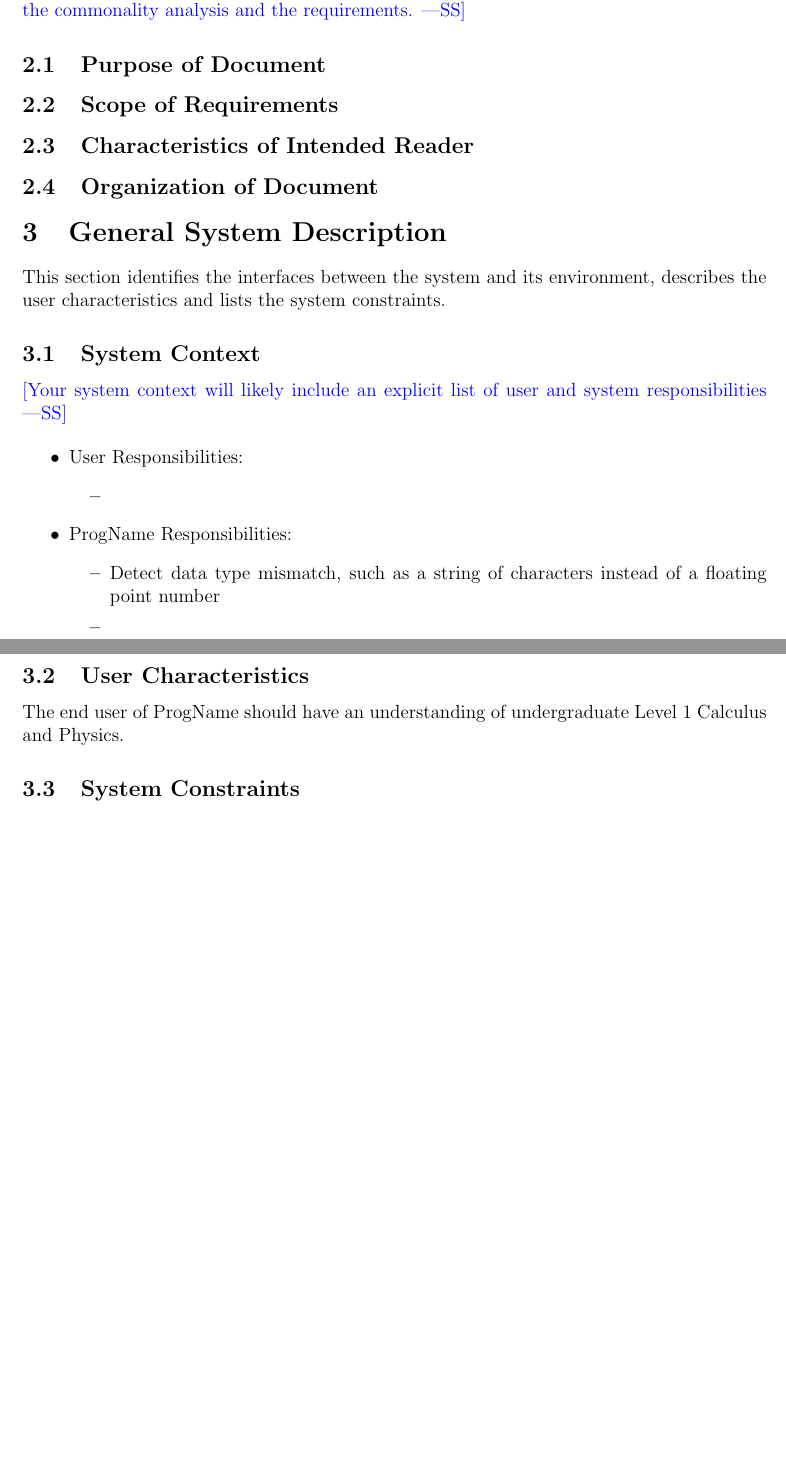
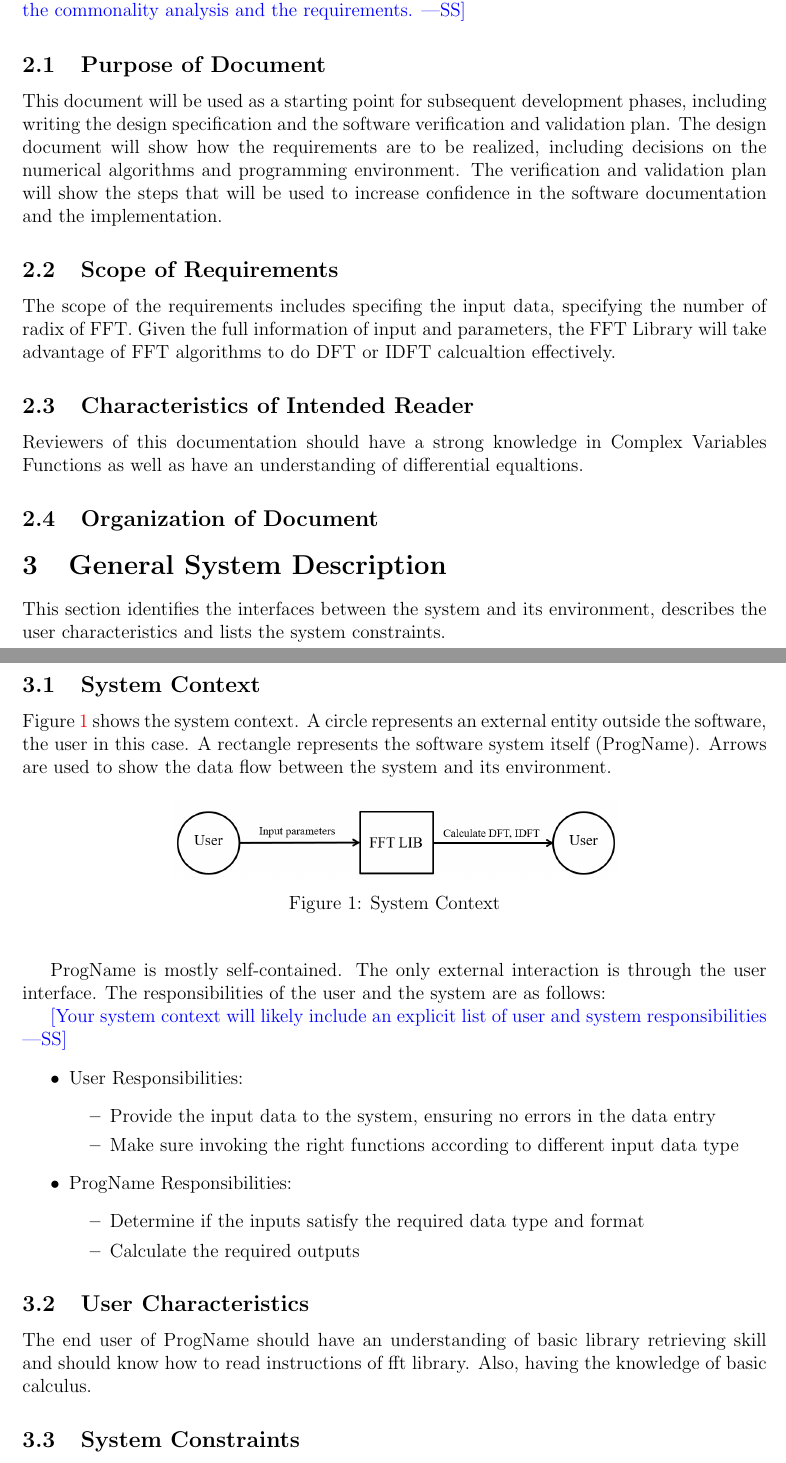
Before and after one commit to 741ProjectFFT/FFT, a LaTeX document (Doc/SRS/SRS.tex): two parts of pages 4 and 5 of 14 before the commit and two parts of pages 4 and 5 of 15 after it, joined at a grey line, cut so that both start at the same text, the shorter picture padded with empty space. Compiled offline with pdfLaTeX.

Commit message:
Updation of SRS.

```diff
--- a/Doc/SRS/SRS.tex
+++ b/Doc/SRS/SRS.tex
@@ -196,11 +196,23 @@ which heat is transferred in
 
 \subsection{Purpose of Document}
 
+
+
+
+This document will be  used as a starting point for subsequent development phases, including writing the design specification and the software verification and validation plan.
+The design document will show how the requirements are to be realized, including decisions on the numerical algorithms and programming environment.
+The verification and validation plan will show the steps that will be used to increase confidence in the software documentation and the implementation.
+
 \subsection{Scope of Requirements}
 
+The scope of the requirements includes specifing the input data, specifying the number of radix of FFT. Given the full information of input and parameters, the FFT Library will
+take advantage of FFT algorithms to do DFT or IDFT calcualtion effectively.
+
 \subsection{Characteristics of Intended Reader}
+Reviewers of this documentation should have a  strong knowledge in Complex Variables Functions as well as have an understanding of differential equaltions.
 
 \subsection{Organization of Document}
+
 
 \section{General System Description}
 
@@ -209,26 +221,45 @@ describes the user characteristics and lists the system constraints.
 
 \subsection{System Context}
 
+Figure \ref{Fig_SystemContext} shows the system context.  A circle represents an
+external entity outside the software, the user in this case.  A rectangle
+represents the software system itself (\progname{}).  Arrows are used to show the data
+flow between the system and its environment.
+
+\begin{figure}[h!]
+\begin{center}
+ \includegraphics[width=0.6\textwidth]{SystemContextFigure}
+\caption{System Context}
+\label{Fig_SystemContext}
+\end{center}
+\end{figure}
+
+\progname{} is mostly self-contained.  The only external interaction is through
+the user interface.  The responsibilities of the user and the system are as
+follows:
+
+
 \wss{Your system context will likely include an explicit list of user and system
   responsibilities}
+
 
 \begin{itemize}
 \item User Responsibilities:
 \begin{itemize}
-\item
+\item  Provide the input data to the system, ensuring no errors in the data entry
+\item  Make sure invoking the right functions according to different input data type
 \end{itemize}
 \item \progname{} Responsibilities:
 \begin{itemize}
-\item Detect data type mismatch, such as a string of characters instead of a
-  floating point number
-\item
+\item Determine if the inputs satisfy the required data type and format
+\item Calculate the required outputs
 \end{itemize}
 \end{itemize}
 
 \subsection{User Characteristics} \label{SecUserCharacteristics}
 
-The end user of \progname{} should have an understanding of undergraduate Level
-1 Calculus and Physics.
+The end user of \progname{} should have an understanding of basic library retrieving skill and should know how to read instructions of fft library.
+Also, having the knowledge of basic calculus.
 
 \subsection{System Constraints}
 
```
Also changed, not shown: Doc/SRS/SRS.pdf, Doc/SRS/SystemContextFigure.PNG (added), Doc/SRS/SRS.tex (4 more changed lines), 1 other file.
